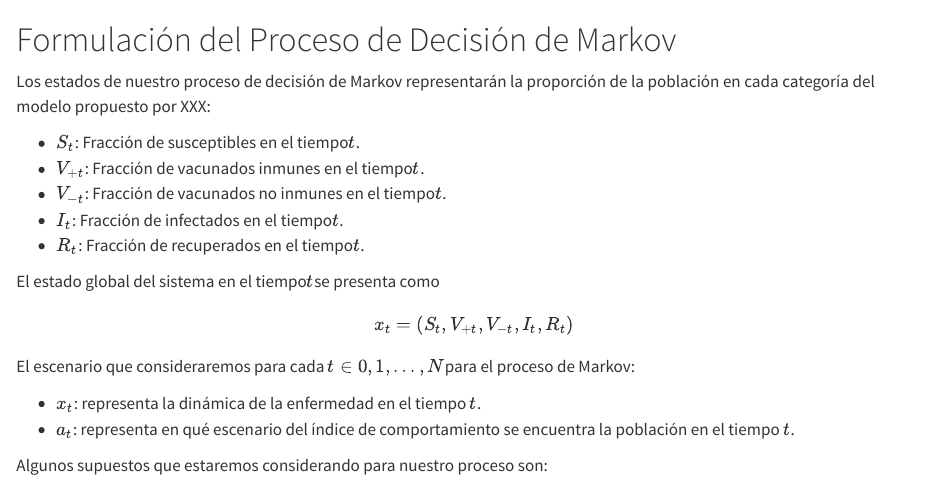
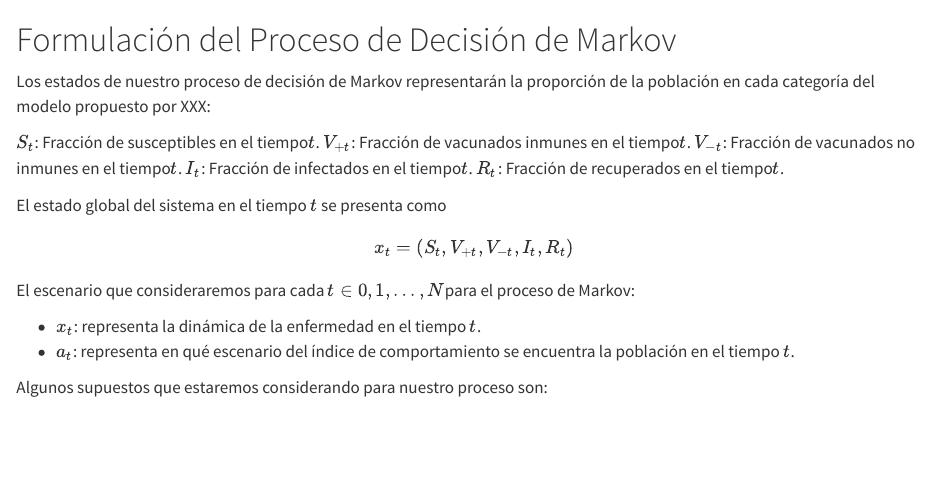
Before and after one commit to IrasemaPM/Proyecto_AR, a Quarto document (Formulacion.qmd): the page in a window 1100 px wide, from its top. Rendered offline with R 4.5, knitr and Pandoc in place of Quarto, with nearby package versions.

Commit message:
"actualizacion"

```diff
--- a/Formulacion.qmd
+++ b/Formulacion.qmd
@@ -2,13 +2,11 @@
 
 Los estados de nuestro proceso de decisión de Markov representarán la proporción de la población en cada categoría del modelo propuesto por XXX:
 
--   $S_{t}$: Fracción de susceptibles en el tiempo$t$.
--   $V_{+t}$: Fracción de vacunados inmunes en el tiempo$t$.
--   $V_{-t}$: Fracción de vacunados no inmunes en el tiempo$t$.
--   $I_{t}$: Fracción de infectados en el tiempo$t$.
--   $R_{t}$: Fracción de recuperados en el tiempo$t$.
+\item
 
-El estado global del sistema en el tiempo$t$se presenta como
+$S_{t}$: Fracción de susceptibles en el tiempo$t$. $V_{+t}$: Fracción de vacunados inmunes en el tiempo$t$. $V_{-t}$: Fracción de vacunados no inmunes en el tiempo$t$. $I_{t}$: Fracción de infectados en el tiempo$t$. $R_{t}$: Fracción de recuperados en el tiempo$t$.
+
+El estado global del sistema en el tiempo $t$ se presenta como
 
 $$
 x_{t} = (S_{t}, V_{+t}, V_{-t}, I_{t}, R_{t})
--- a/_quarto.yml
+++ b/_quarto.yml
@@ -8,7 +8,7 @@ book:
   chapters:
     - index.qmd
     - intro.qmd
-    - Formulacion.qmd
+    #- Formulacion.qmd
     - summary.qmd
     - references.qmd
 
```
Also changed, not shown: DinamicaModel.qmd (line endings or trailing spaces), index.pdf, Formulacion.qmd (4 more changed lines), 1 other file.
